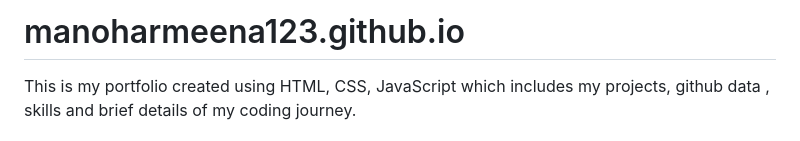
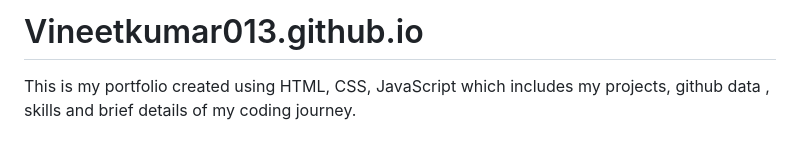
Before and after one commit to Vineetkumar013/Vineetkumar013.github.io, a Markdown page: README.md, the part around the change. Rendered like a GitHub page.

```diff
--- a/README.md
+++ b/README.md
@@ -1,4 +1,4 @@
-# manoharmeena123.github.io
+# Vineetkumar013.github.io
 
 This is my portfolio created using HTML, CSS, JavaScript which includes my projects, github data , skills and brief details of my coding journey.
 
```
